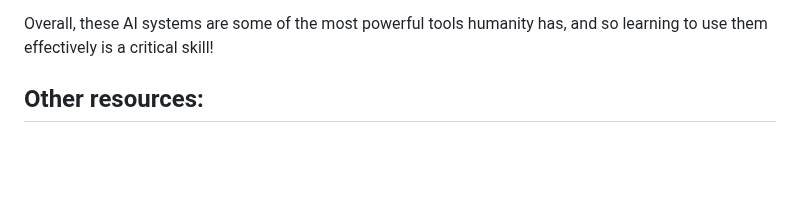
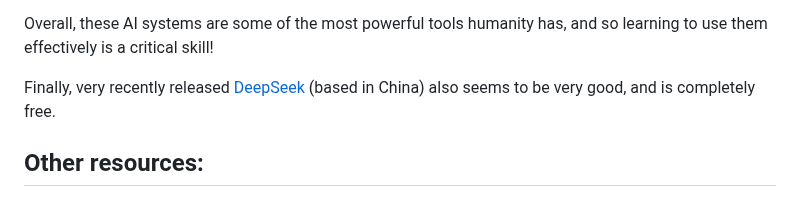
Before and after one commit to LaurenceA/SEMT20003, a Markdown page: README.md, the part around the change. GitHub-like rendering; blank space fills up the shorter version.

Commit message:
Update README.md with deepseek

```diff
--- a/README.md
+++ b/README.md
@@ -92,6 +92,8 @@ Claude is definitely going to supercharge your learning if you ask it all your q
 Finally, there's alot that Claude can't do.  Despite the hype, it can't by itself build large programs/systems, nor can it write (interesting) research papers, and it definitely can't to any mechanical/civil engineering.  But Claude can dramtically accelerate experts as they do those things.  And Claude can definitely help you learn those things.
 
 Overall, these AI systems are some of the most powerful tools humanity has, and so learning to use them effectively is a critical skill!
+
+Finally, very recently released [DeepSeek](https://chat.deepseek.com) (based in China) also seems to be very good, and is completely free.
 
 ## Other resources:
 
```
